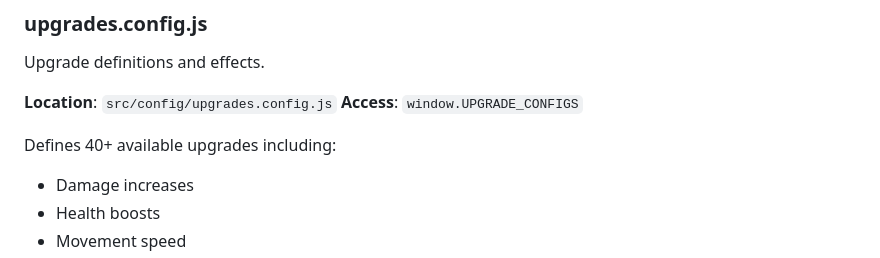
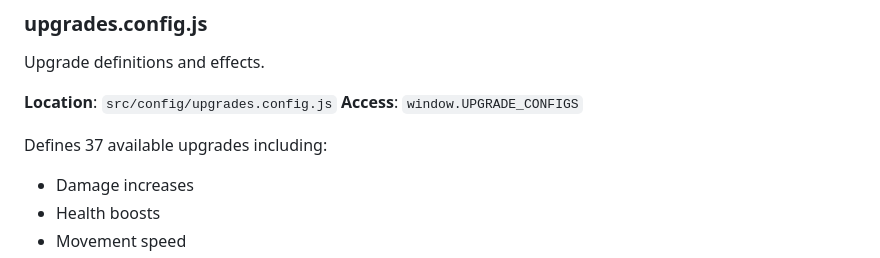
Before and after one commit to mcjdh/galactic-ring-cannon, a Markdown page: docs/current/API_DOCUMENTATION.md, the part around the change. Drawn GitHub-style.

```diff
--- a/docs/current/API_DOCUMENTATION.md
+++ b/docs/current/API_DOCUMENTATION.md
@@ -769,7 +769,7 @@ Upgrade definitions and effects.
 **Location**: `src/config/upgrades.config.js`
 **Access**: `window.UPGRADE_CONFIGS`
 
-Defines 40+ available upgrades including:
+Defines 37 available upgrades including:
 - Damage increases
 - Health boosts
 - Movement speed
```
Also changed, not shown: docs/current/PROJECT_STRUCTURE.md (+6 -4 lines).
